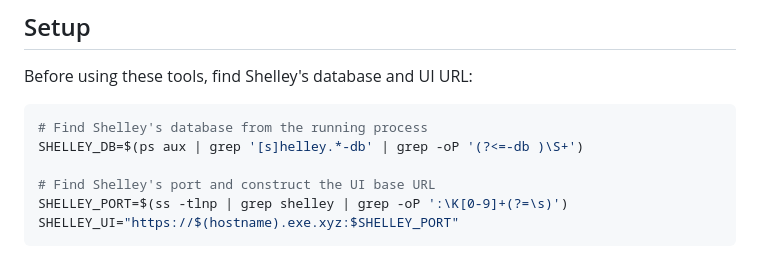
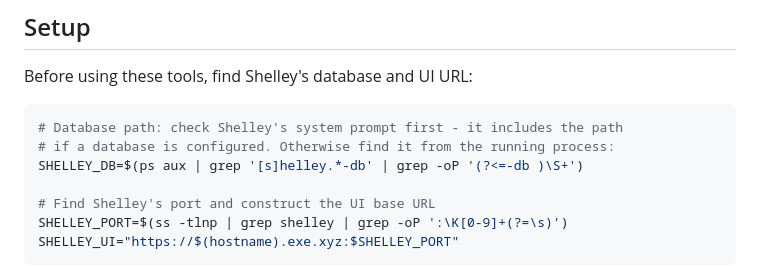
Before and after one commit to jmandel/shelley-power-toys, a Markdown page: SKILL.md, the part around the change. Rendered like a GitHub page.

Commit message:
Note that Shelley system prompt includes DB path if configured
Co-authored-by: Shelley <shelley@exe.dev>

````diff
--- a/SKILL.md
+++ b/SKILL.md
@@ -20,7 +20,8 @@ Power tools for managing Shelley conversations and context on exe.dev.
 Before using these tools, find Shelley's database and UI URL:
 
 ```bash
-# Find Shelley's database from the running process
+# Database path: check Shelley's system prompt first - it includes the path
+# if a database is configured. Otherwise find it from the running process:
 SHELLEY_DB=$(ps aux | grep '[s]helley.*-db' | grep -oP '(?<=-db )\S+')
 
 # Find Shelley's port and construct the UI base URL
````
